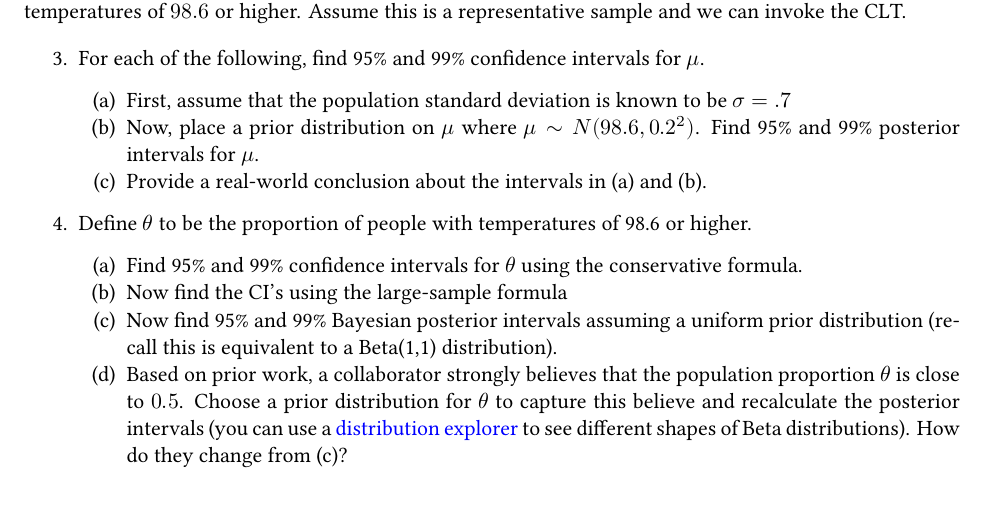
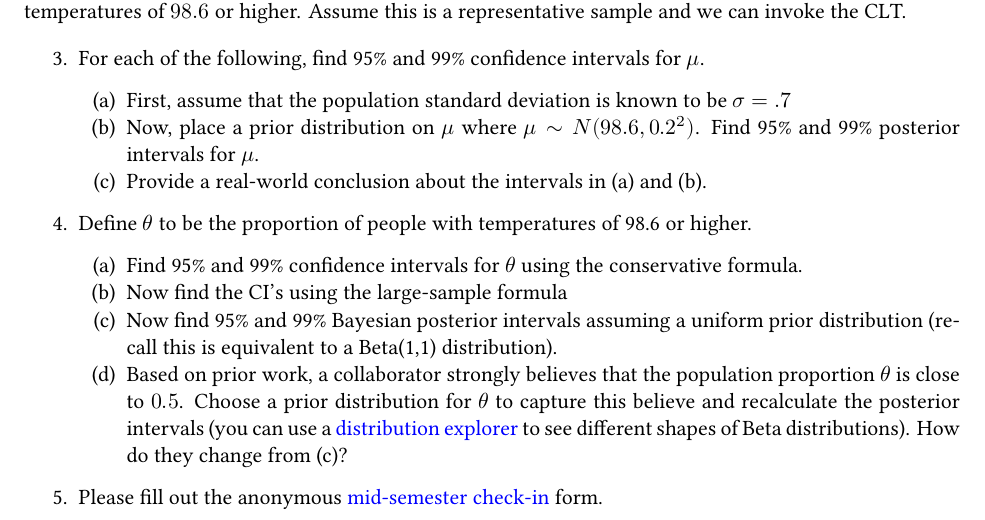
Before and after one commit to aluby/STAT61-F23, a Quarto document (homework/homework07/homework07.qmd): part of the page, cut so that both start at the same text. The pictures show the output file homework/homework07/homework07.pdf that the author committed with the source.

Commit message:
add survey to hw7

```diff
--- a/homework/homework07/homework07.qmd
+++ b/homework/homework07/homework07.qmd
@@ -45,3 +45,5 @@ The following problems refers to a study of human temperatures. For $n=64$ femal
    (b) Now find the CI's using the large-sample formula
    (c) Now find 95% and 99% Bayesian posterior intervals assuming a uniform prior distribution (recall this is equivalent to a Beta(1,1) distribution).
    (d) Based on prior work, a collaborator strongly believes that the population proportion $\theta$ is close to $0.5$. Choose a prior distribution for $\theta$ to capture this believe and recalculate the posterior intervals (you can use a [distribution explorer](https://distribution-explorer.github.io/continuous/beta.html) to see different shapes of Beta distributions). How do they change from (c)?
+
+5. Please fill out the anonymous [mid-semester check-in](https://docs.google.com/forms/d/e/1FAIpQLScA2tn-0DV-VJLCMZnvo98JrsAfUjf7QP0CPUXonn6jVTtbJw/viewform?usp=sf_link) form.
```
Also changed, not shown: homework/homework07/homework07.pdf.
